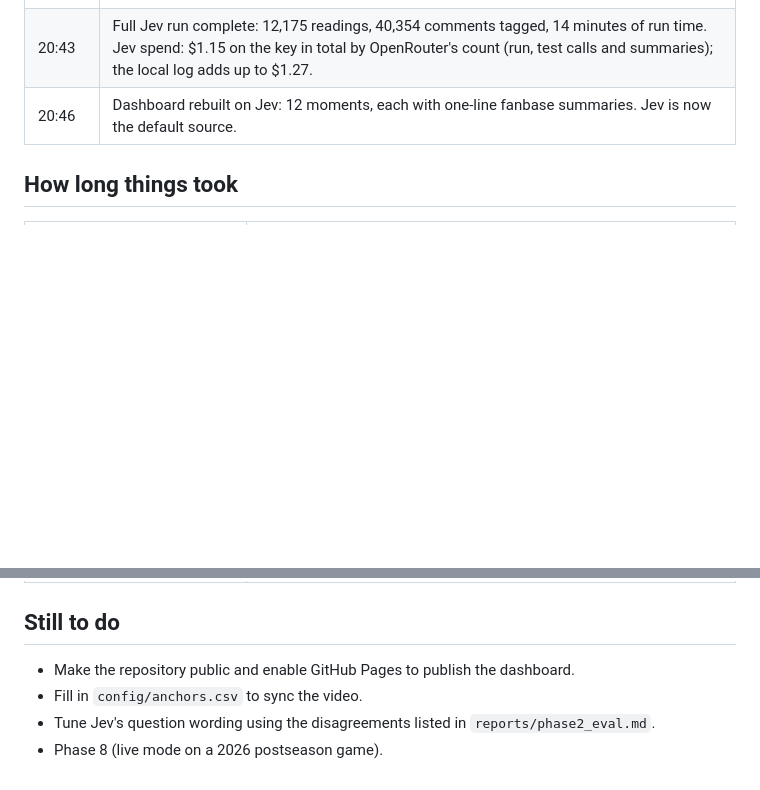
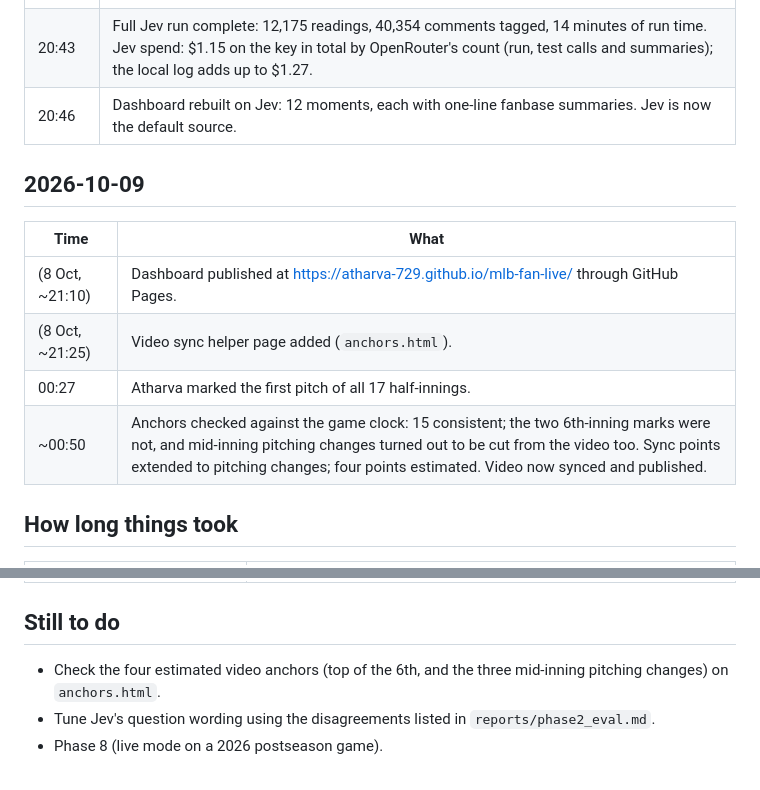
Before and after one commit to atharva-729/mlb-fan-live, a Markdown page: PROGRESS_LOG.md, 2 parts joined by grey strips. Rendered like a GitHub page; blank space fills up the shorter version.

```diff
--- a/PROGRESS_LOG.md
+++ b/PROGRESS_LOG.md
@@ -44,6 +44,15 @@ What got done and when. Times are local (IST). Newest entries at the bottom.
 | 20:43 | Full Jev run complete: 12,175 readings, 40,354 comments tagged, 14 minutes of run time. Jev spend: $1.15 on the key in total by OpenRouter's count (run, test calls and summaries); the local log adds up to $1.27. |
 | 20:46 | Dashboard rebuilt on Jev: 12 moments, each with one-line fanbase summaries. Jev is now the default source. |
 
+## 2026-10-09
+
+| Time | What |
+|---|---|
+| (8 Oct, ~21:10) | Dashboard published at https://atharva-729.github.io/mlb-fan-live/ through GitHub Pages. |
+| (8 Oct, ~21:25) | Video sync helper page added (`anchors.html`). |
+| 00:27 | Atharva marked the first pitch of all 17 half-innings. |
+| ~00:50 | Anchors checked against the game clock: 15 consistent; the two 6th-inning marks were not, and mid-inning pitching changes turned out to be cut from the video too. Sync points extended to pitching changes; four points estimated. Video now synced and published. |
+
 ## How long things took
 
 | Piece | Time |
@@ -60,7 +69,6 @@ What got done and when. Times are local (IST). Newest entries at the bottom.
 
 ## Still to do
 
-- Make the repository public and enable GitHub Pages to publish the dashboard.
-- Fill in `config/anchors.csv` to sync the video.
+- Check the four estimated video anchors (top of the 6th, and the three mid-inning pitching changes) on `anchors.html`.
 - Tune Jev's question wording using the disagreements listed in `reports/phase2_eval.md`.
 - Phase 8 (live mode on a 2026 postseason game).
```
Also changed, not shown: README.md (+2 -2 lines).
